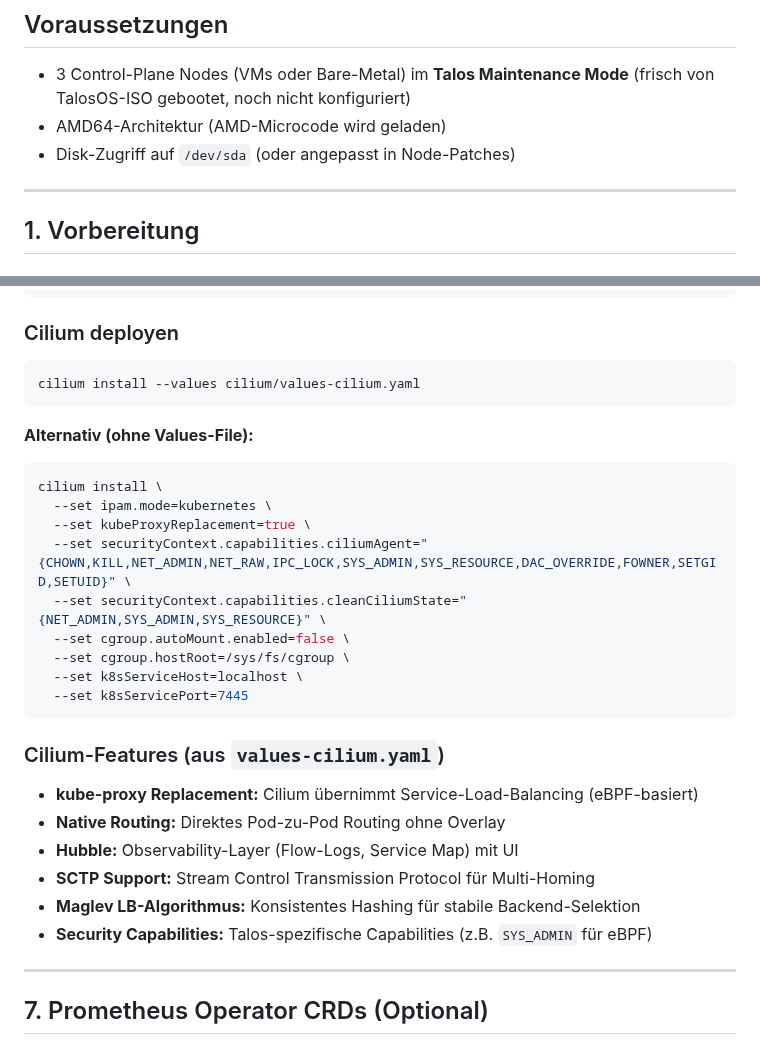
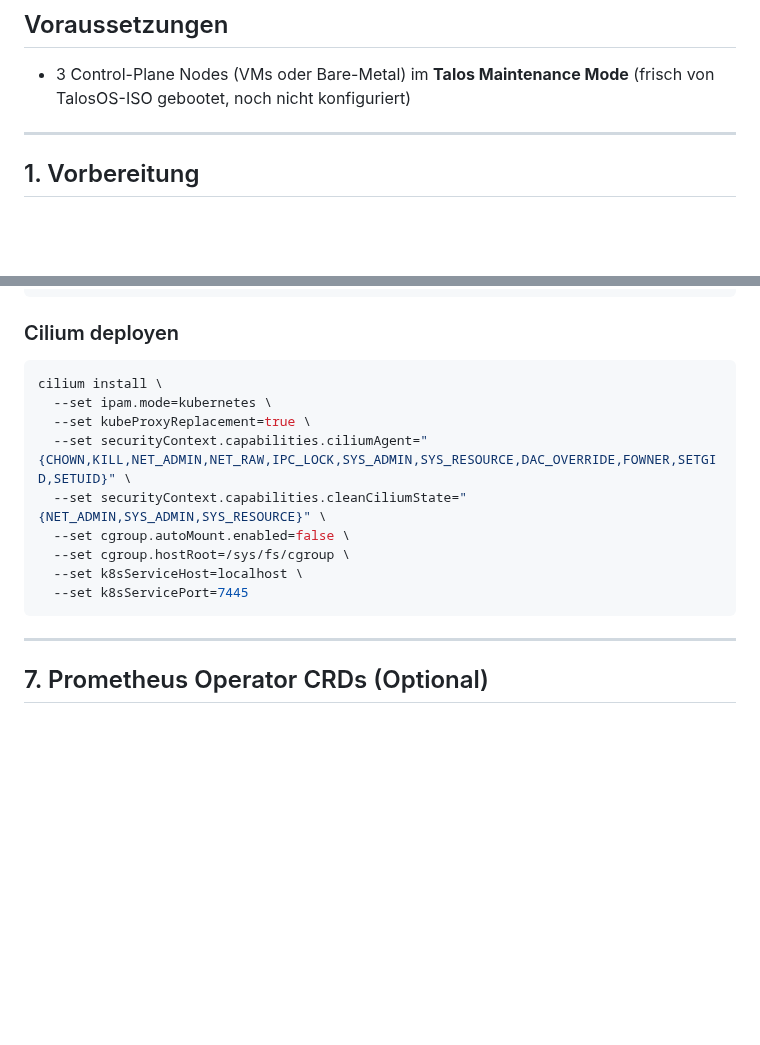
Before and after one commit to AlienAscension/o11y-stack-test, a Markdown page: bootstrap/README.md, 2 parts joined by grey strips. GitHub-like rendering; blank space fills up the shorter version.

Commit message:
correct some parts in readme.md

````diff
--- a/bootstrap/README.md
+++ b/bootstrap/README.md
@@ -9,8 +9,6 @@ Anleitung zur Installation eines High-Availability Kubernetes-Clusters mit Talos
 ## Voraussetzungen
 
 - 3 Control-Plane Nodes (VMs oder Bare-Metal) im **Talos Maintenance Mode** (frisch von TalosOS-ISO gebootet, noch nicht konfiguriert)
-- AMD64-Architektur (AMD-Microcode wird geladen)
-- Disk-Zugriff auf `/dev/sda` (oder angepasst in Node-Patches)
 
 ---
 
@@ -126,11 +124,7 @@ rm cilium-${GOOS}-${GOARCH}.tar.gz{,.sha256sum}
 
 ### Cilium deployen
 
-```bash
-cilium install --values cilium/values-cilium.yaml
-```
 
-**Alternativ (ohne Values-File):**
 
 ```bash
 cilium install \
@@ -143,16 +137,6 @@ cilium install \
   --set k8sServiceHost=localhost \
   --set k8sServicePort=7445
 ```
-
-### Cilium-Features (aus `values-cilium.yaml`)
-
-- **kube-proxy Replacement:** Cilium übernimmt Service-Load-Balancing (eBPF-basiert)
-- **Native Routing:** Direktes Pod-zu-Pod Routing ohne Overlay
-- **Hubble:** Observability-Layer (Flow-Logs, Service Map) mit UI
-- **SCTP Support:** Stream Control Transmission Protocol für Multi-Homing
-- **Maglev LB-Algorithmus:** Konsistentes Hashing für stabile Backend-Selektion
-- **Security Capabilities:** Talos-spezifische Capabilities (z.B. `SYS_ADMIN` für eBPF)
-
 ---
 
 ## 7. Prometheus Operator CRDs (Optional)
````
